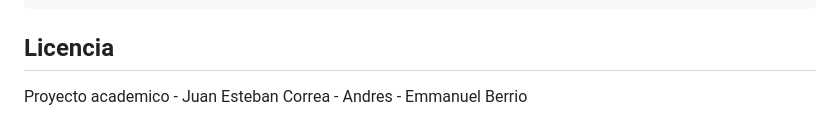
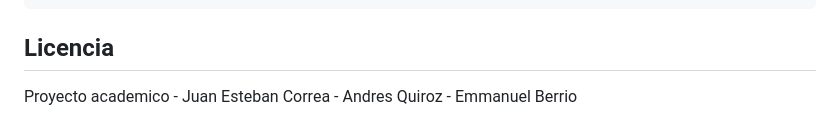
Before and after one commit to Emmanuelxs13/aura_project, a Markdown page: README.md, the part around the change. Rendered like a GitHub page.

Commit message:
Update team member name in README

````diff
--- a/README.md
+++ b/README.md
@@ -239,4 +239,4 @@ curl http://localhost:3000/api/health
 ```
 
 ## Licencia
-Proyecto academico - Juan Esteban Correa - Andres - Emmanuel Berrio
+Proyecto academico - Juan Esteban Correa - Andres Quiroz - Emmanuel Berrio
````
